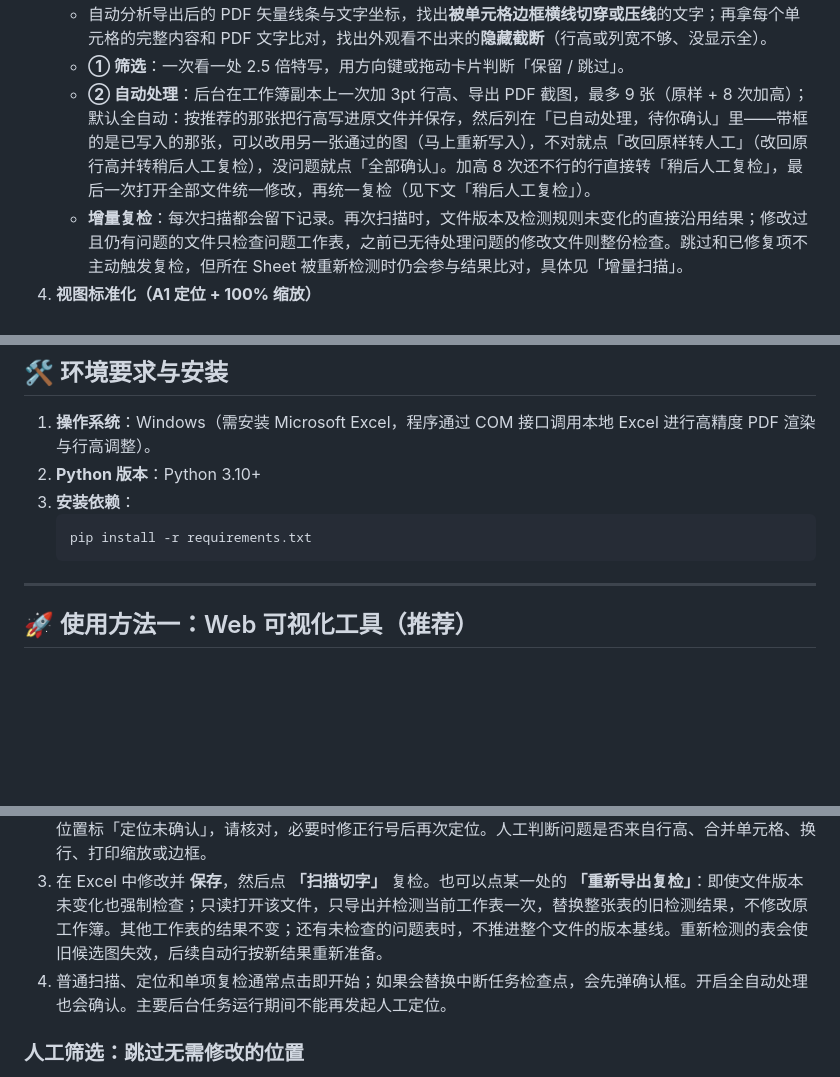
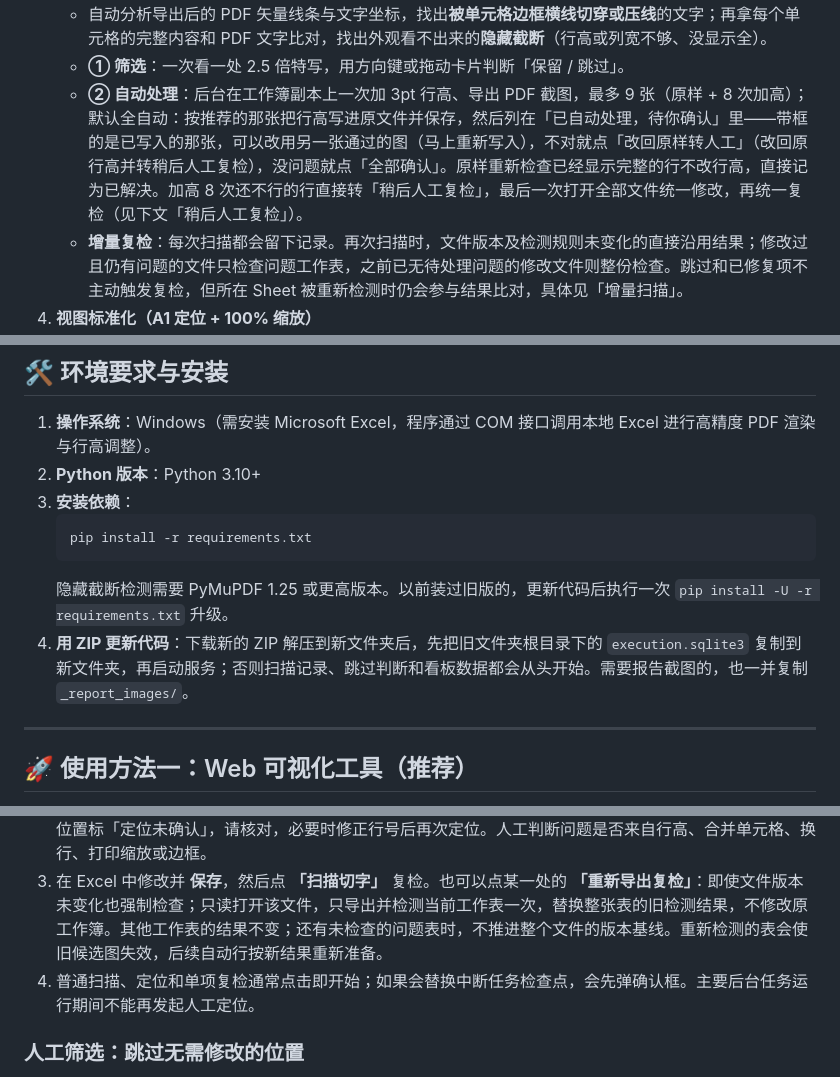
Before and after one commit to yanshandou/clear_handle_excel, a Markdown page: README.md, 3 parts joined by grey strips. Rendered like a GitHub page; blank space fills up the shorter version.

````diff
--- a/README.md
+++ b/README.md
@@ -46,7 +46,7 @@
 3. **PDF 切字/压线检测、筛选、自动处理与增量复检**
    - 自动分析导出后的 PDF 矢量线条与文字坐标，找出**被单元格边框横线切穿或压线**的文字；再拿每个单元格的完整内容和 PDF 文字比对，找出外观看不出来的**隐藏截断**（行高或列宽不够、没显示全）。
    - **① 筛选**：一次看一处 2.5 倍特写，用方向键或拖动卡片判断「保留 / 跳过」。
-   - **② 自动处理**：后台在工作簿副本上一次加 3pt 行高、导出 PDF 截图，最多 9 张（原样 + 8 次加高）；默认全自动：按推荐的那张把行高写进原文件并保存，然后列在「已自动处理，待你确认」里——带框的是已写入的那张，可以改用另一张通过的图（马上重新写入），不对就点「改回原样转人工」（改回原行高并转稍后人工复检），没问题就点「全部确认」。加高 8 次还不行的行直接转「稍后人工复检」，最后一次打开全部文件统一修改，再统一复检（见下文「稍后人工复检」）。
+   - **② 自动处理**：后台在工作簿副本上一次加 3pt 行高、导出 PDF 截图，最多 9 张（原样 + 8 次加高）；默认全自动：按推荐的那张把行高写进原文件并保存，然后列在「已自动处理，待你确认」里——带框的是已写入的那张，可以改用另一张通过的图（马上重新写入），不对就点「改回原样转人工」（改回原行高并转稍后人工复检），没问题就点「全部确认」。原样重新检查已经显示完整的行不改行高，直接记为已解决。加高 8 次还不行的行直接转「稍后人工复检」，最后一次打开全部文件统一修改，再统一复检（见下文「稍后人工复检」）。
    - **增量复检**：每次扫描都会留下记录。再次扫描时，文件版本及检测规则未变化的直接沿用结果；修改过且仍有问题的文件只检查问题工作表，之前已无待处理问题的修改文件则整份检查。跳过和已修复项不主动触发复检，但所在 Sheet 被重新检测时仍会参与结果比对，具体见「增量扫描」。
 4. **视图标准化（A1 定位 + 100% 缩放）**
    - 单独执行视图标准化或九宫格自动处理写入时，将可见工作表定位到 `A1`、缩放设为 `100%`，并切回第一个可见工作表；可见图表页只设置缩放。精简 Sheet 不会顺带标准化视图；CLI 需单独选择此项。
@@ -108,6 +111,8 @@ clear_handle_excel/
    ```powershell
    pip install -r requirements.txt
    ```
+   隐藏截断检测需要 PyMuPDF 1.25 或更高版本。以前装过旧版的，更新代码后执行一次 `pip install -U -r requirements.txt` 升级。
+4. **用 ZIP 更新代码**：下载新的 ZIP 解压到新文件夹后，先把旧文件夹根目录下的 `execution.sqlite3` 复制到新文件夹，再启动服务；否则扫描记录、跳过判断和看板数据都会从头开始。需要报告截图的，也一并复制 `_report_images/`。
 
 ---
 
@@ -198,7 +209,7 @@ _（补充：`./start.sh cli` 可直接启动命令行版，`./start.sh menu`
 1. 在筛选卡片上点 **「在 Excel 中定位」**，或在自动处理卡片上点 **「人工处理」**。程序会显示 Excel，打开对应工作簿并跳转到指定工作表、单元格；已在当前可见 Excel 实例中打开的工作簿会直接复用，不会自动保存或关闭。需要新打开文件时不更新外部链接，也不弹“建议只读”提示。
 2. 扫描时，行号先按 PDF 里能确定位置的文字推算；同样文字有多个格子时，再把候选格子临时改成不同字体颜色导出一次 PDF，按颜色确认是哪一格（不保存原文件）。单项复检不额外上色导出；无法唯一确认的位置标「定位未确认」，请核对，必要时修正行号后再次定位。人工判断问题是否来自行高、合并单元格、换行、打印缩放或边框。
 3. 在 Excel 中修改并 **保存**，然后点 **「扫描切字」** 复检。也可以点某一处的 **「重新导出复检」**：即使文件版本未变化也强制检查；只读打开该文件，只导出并检测当前工作表一次，替换整张表的旧检测结果，不修改原工作簿。其他工作表的结果不变；还有未检查的问题表时，不推进整个文件的版本基线。重新检测的表会使旧候选图失效，后续自动行按新结果重新准备。
-4. 普通扫描、定位和单项复检通常点击即开始；如果会替换中断任务检查点，会先弹确认框。开启全自动处理也会确认。主要后台任务运行期间不能再发起人工定位。
+4. 普通扫描、定位和单项复检通常点击即开始；如果会替换中断任务检查点，会先弹确认框。主要后台任务运行期间不能再发起人工定位。
 
 ### 人工筛选：跳过无需修改的位置
 
````
Also changed, not shown: other parts of README.md (+20 -10 lines).
